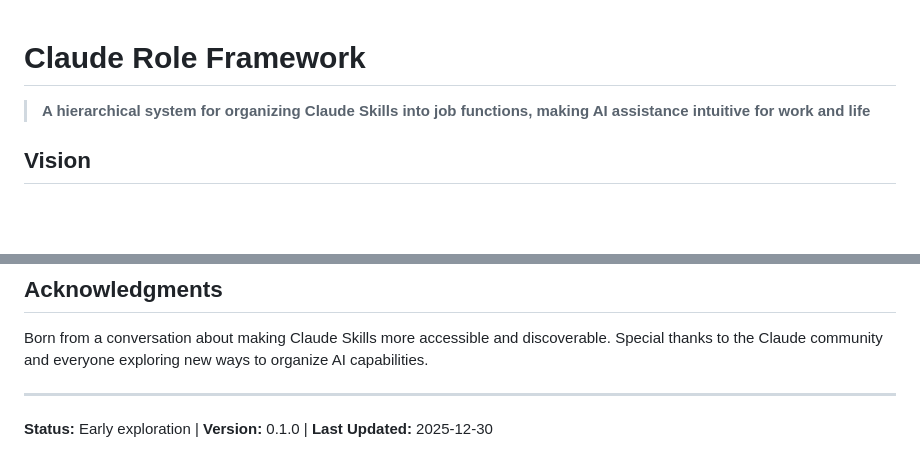
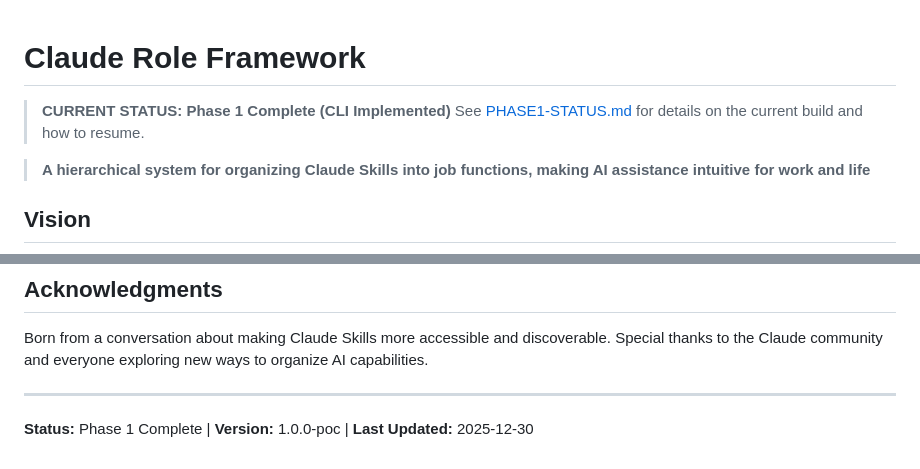
Before and after one commit to nctroy/claude-role-framework, a Markdown page: README.md, 2 parts joined by grey strips. Rendered like a GitHub page; blank space fills up the shorter version.

Commit message:
Finalize Phase 1: Update README and add status report

```diff
--- a/README.md
+++ b/README.md
@@ -1,4 +1,7 @@
 # Claude Role Framework
+
+> **CURRENT STATUS: Phase 1 Complete (CLI Implemented)**
+> See [PHASE1-STATUS.md](PHASE1-STATUS.md) for details on the current build and how to resume.
 
 > **A hierarchical system for organizing Claude Skills into job functions, making AI assistance intuitive for work and life**
 
@@ -347,4 +350,4 @@ Born from a conversation about making Claude Skills more accessible and discover
 
 ---
 
-**Status:** Early exploration | **Version:** 0.1.0 | **Last Updated:** 2025-12-30
+**Status:** Phase 1 Complete | **Version:** 1.0.0-poc | **Last Updated:** 2025-12-30
```
Also changed, not shown: PHASE1-STATUS.md (added, +52 -0 lines).
